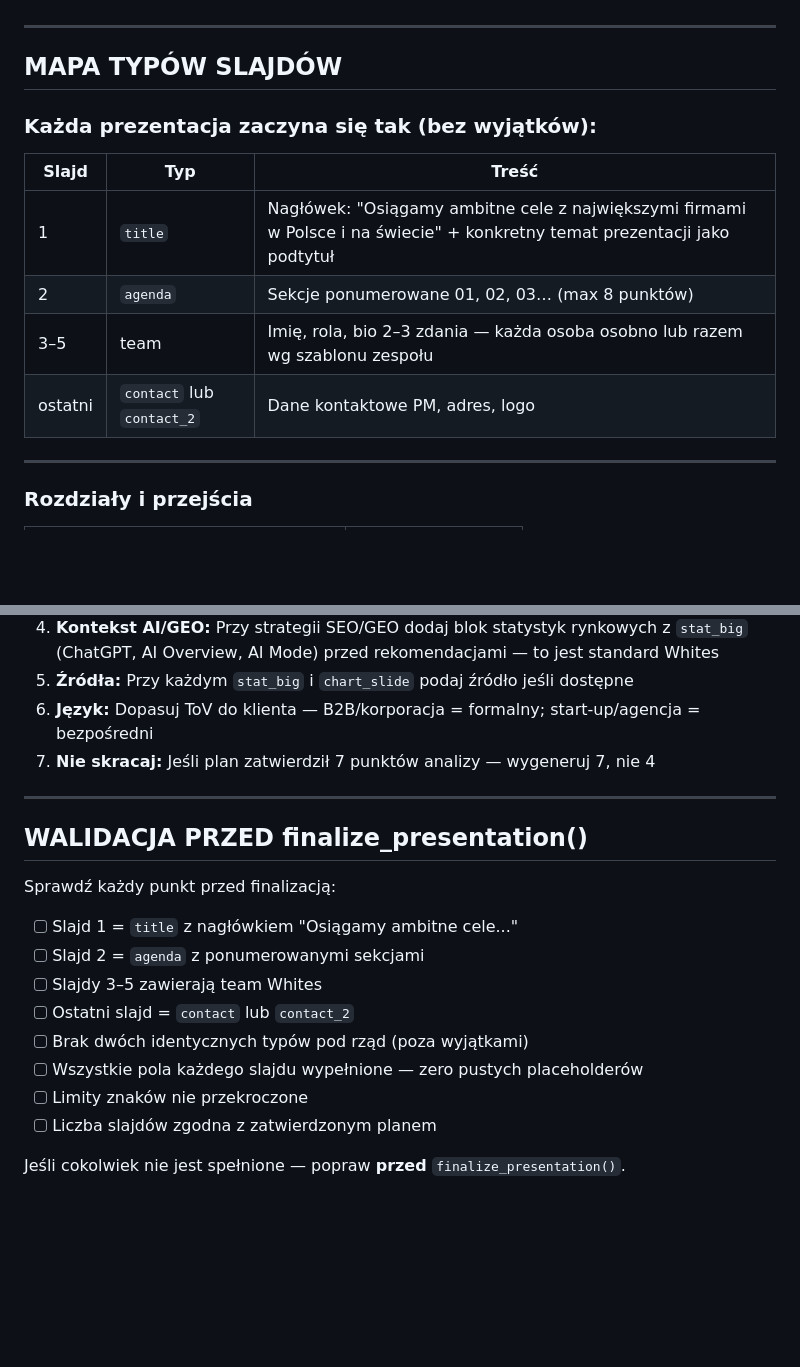
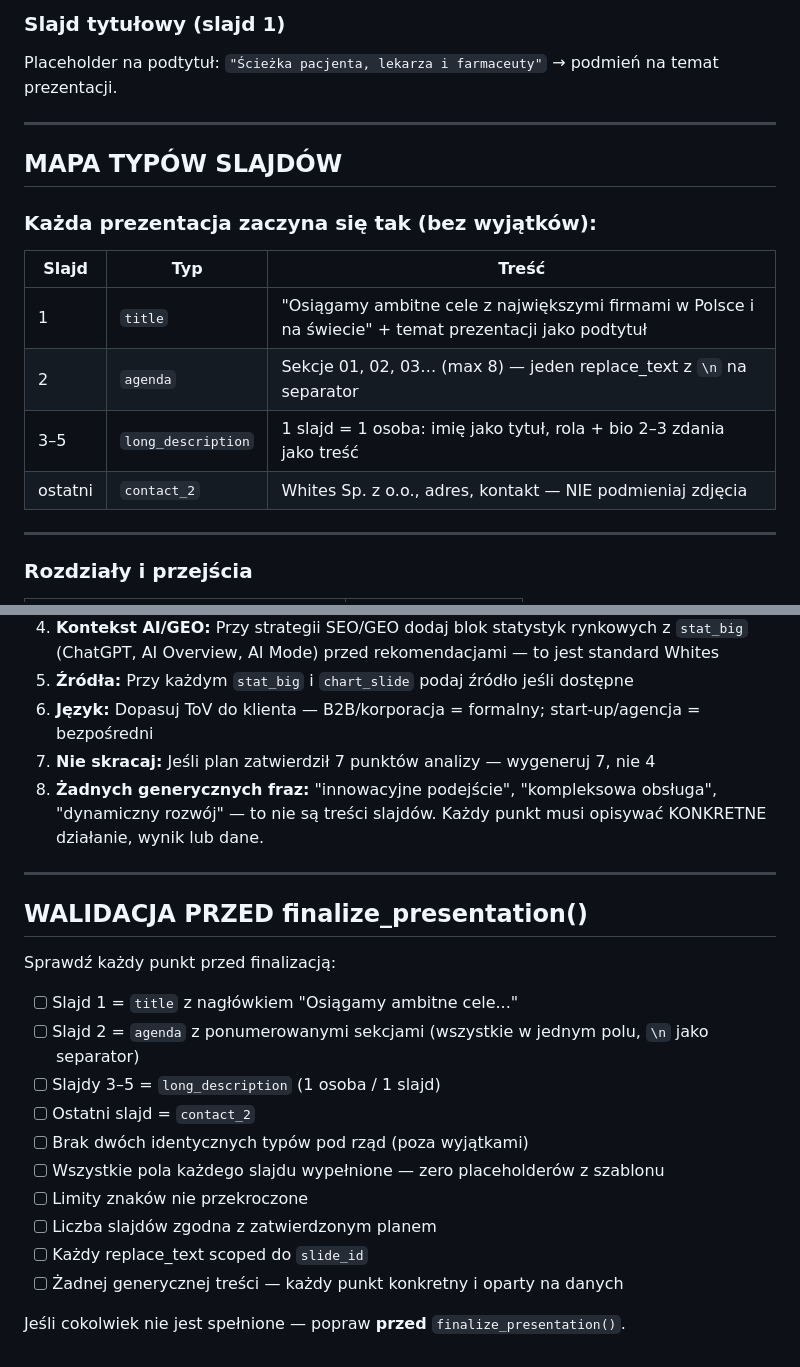
Before and after one commit to krystian-tech/whites-ai-skills, a Markdown page: commands/prezentacja.md, 2 parts joined by grey strips. Rendered like a GitHub page; blank space fills up the shorter version.

```diff
--- a/commands/prezentacja.md
+++ b/commands/prezentacja.md
@@ -78,3 +120,5 @@ Po zatwierdzeniu planu:
+### Slajd tytułowy (slajd 1)
+Placeholder na podtytuł: `"Ścieżka pacjenta, lekarza i farmaceuty"` → podmień na temat prezentacji.
 
 ---
 
@@ -83,10 +127,10 @@ Po zatwierdzeniu planu:
 ### Każda prezentacja zaczyna się tak (bez wyjątków):
 | Slajd | Typ | Treść |
 |-------|-----|-------|
-| 1 | `title` | Nagłówek: "Osiągamy ambitne cele z największymi firmami w Polsce i na świecie" + konkretny temat prezentacji jako podtytuł |
-| 2 | `agenda` | Sekcje ponumerowane 01, 02, 03… (max 8 punktów) |
-| 3–5 | team | Imię, rola, bio 2–3 zdania — każda osoba osobno lub razem wg szablonu zespołu |
-| ostatni | `contact` lub `contact_2` | Dane kontaktowe PM, adres, logo |
+| 1 | `title` | "Osiągamy ambitne cele z największymi firmami w Polsce i na świecie" + temat prezentacji jako podtytuł |
+| 2 | `agenda` | Sekcje 01, 02, 03… (max 8) — jeden replace_text z `\n` na separator |
+| 3–5 | `long_description` | 1 slajd = 1 osoba: imię jako tytuł, rola + bio 2–3 zdania jako treść |
+| ostatni | `contact_2` | Whites Sp. z o.o., adres, kontakt — NIE podmieniaj zdjęcia |
 
 ---
 
@@ -268,6 +312,7 @@ contact
 5. **Źródła:** Przy każdym `stat_big` i `chart_slide` podaj źródło jeśli dostępne
 6. **Język:** Dopasuj ToV do klienta — B2B/korporacja = formalny; start-up/agencja = bezpośredni
 7. **Nie skracaj:** Jeśli plan zatwierdził 7 punktów analizy — wygeneruj 7, nie 4
+8. **Żadnych generycznych fraz:** "innowacyjne podejście", "kompleksowa obsługa", "dynamiczny rozwój" — to nie są treści slajdów. Każdy punkt musi opisywać KONKRETNE działanie, wynik lub dane.
 
 ---
 
@@ -276,12 +321,14 @@ contact
 Sprawdź każdy punkt przed finalizacją:
 
 - [ ] Slajd 1 = `title` z nagłówkiem "Osiągamy ambitne cele..."
-- [ ] Slajd 2 = `agenda` z ponumerowanymi sekcjami
-- [ ] Slajdy 3–5 zawierają team Whites
-- [ ] Ostatni slajd = `contact` lub `contact_2`
+- [ ] Slajd 2 = `agenda` z ponumerowanymi sekcjami (wszystkie w jednym polu, `\n` jako separator)
+- [ ] Slajdy 3–5 = `long_description` (1 osoba / 1 slajd)
+- [ ] Ostatni slajd = `contact_2`
 - [ ] Brak dwóch identycznych typów pod rząd (poza wyjątkami)
-- [ ] Wszystkie pola każdego slajdu wypełnione — zero pustych placeholderów
+- [ ] Wszystkie pola każdego slajdu wypełnione — zero placeholderów z szablonu
 - [ ] Limity znaków nie przekroczone
 - [ ] Liczba slajdów zgodna z zatwierdzonym planem
+- [ ] Każdy replace_text scoped do `slide_id`
+- [ ] Żadnej generycznej treści — każdy punkt konkretny i oparty na danych
 
 Jeśli cokolwiek nie jest spełnione — popraw **przed** `finalize_presentation()`.
```
Also changed, not shown: other parts of commands/prezentacja.md (+57 -15 lines).
